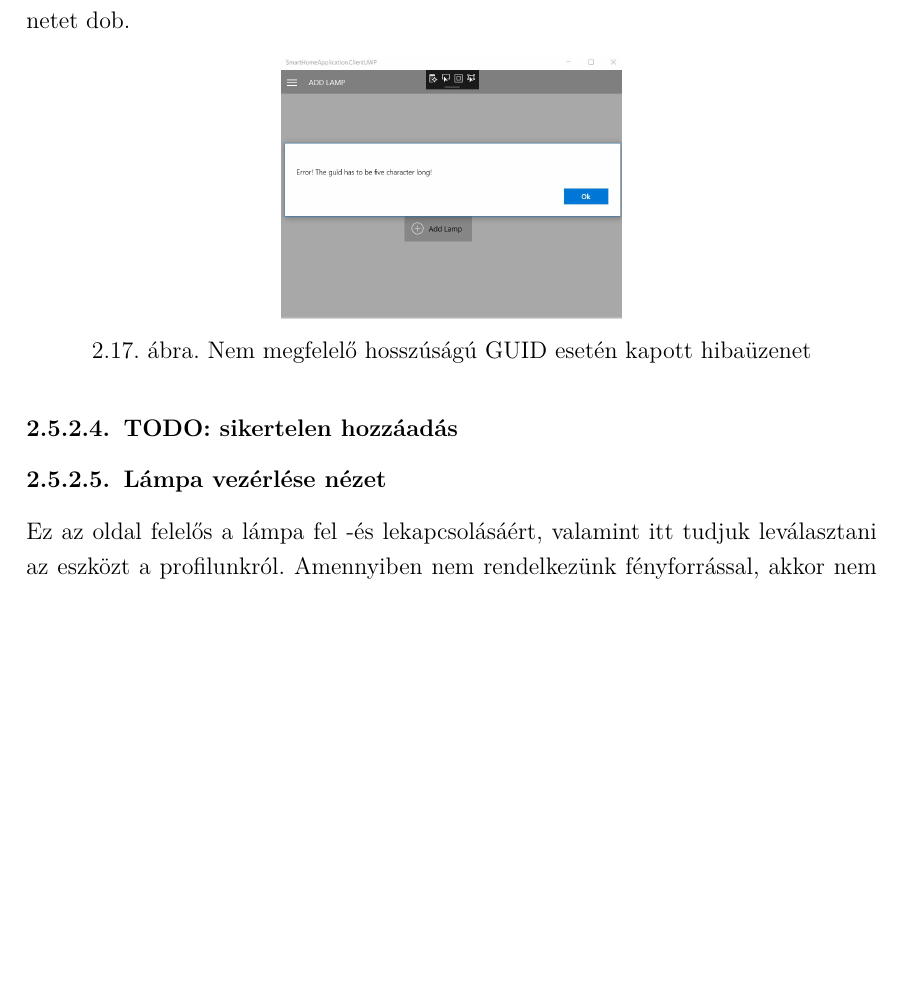
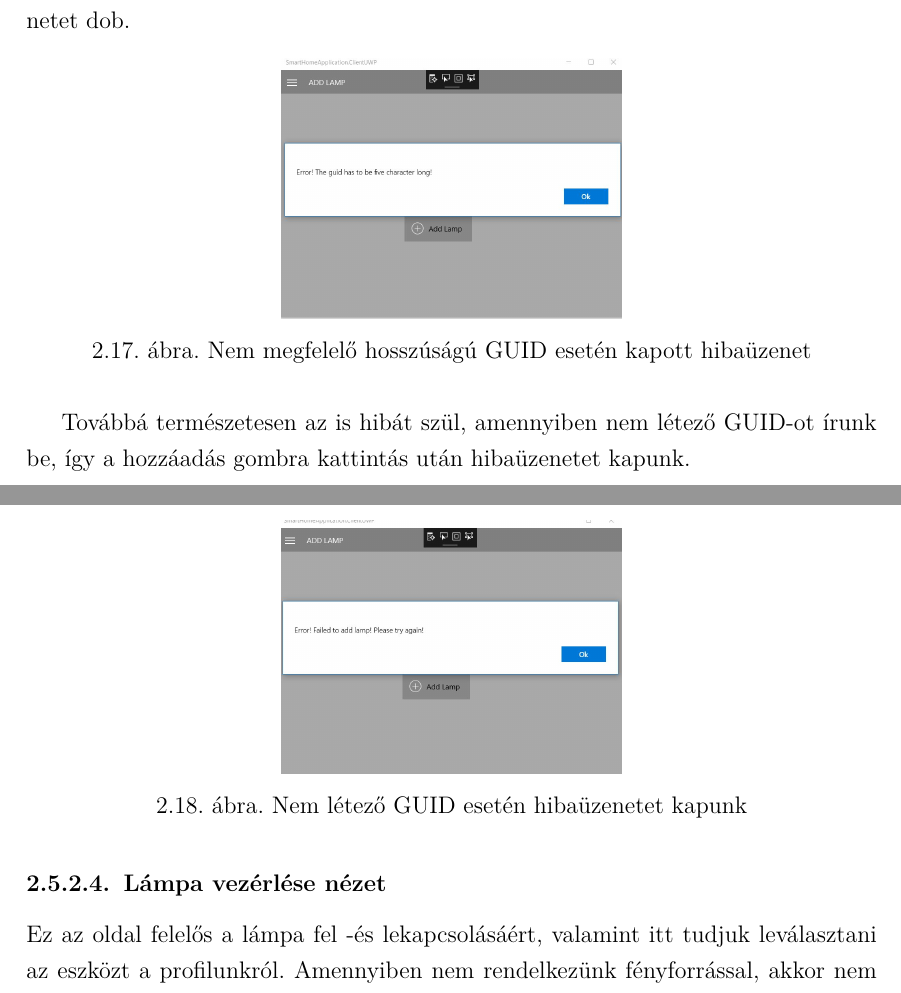
Before and after one commit to hegedusadam/SmartHomeApplication, a LaTeX document (documentation/src/szakdolgozat.tex): part of page 20 of 24 before the commit and two parts of pages 20 and 21 of 24 after it, the two joined at a grey line, cut so that both start at the same text, the shorter picture padded with empty space. Compiled offline with pdfLaTeX.

Commit message:
Add invalid GUID case to documentation.

```diff
--- a/documentation/src/szakdolgozat.tex
+++ b/documentation/src/szakdolgozat.tex
@@ -554,7 +554,15 @@ urlcolor=blue,
     \label{fig: FiveCharacter}
 \end{figure}
 
-\subsubsection{TODO: sikertelen hozzáadás}
+    Továbbá természetesen az is hibát szül, amennyiben nem létező GUID-ot írunk be, így a hozzáadás gombra kattintás után
+    hibaüzenetet kapunk.
+
+\begin{figure}[H]
+    \centering
+    \includegraphics[width=6cm]{images/addfail.jpg}
+    \caption{Nem létező GUID esetén hibaüzenetet kapunk}
+    \label{fig: InvalidGuid}
+\end{figure}
 
 \subsubsection{Lámpa vezérlése nézet}
     Ez az oldal felelős a lámpa fel -és lekapcsolásáért, valamint itt tudjuk leválasztani az eszközt a profilunkról. Amennyiben
```
Also changed, not shown: documentation/out/szakdolgozat.pdf, documentation/src/images/addfail.JPG (added), 4 other files.
